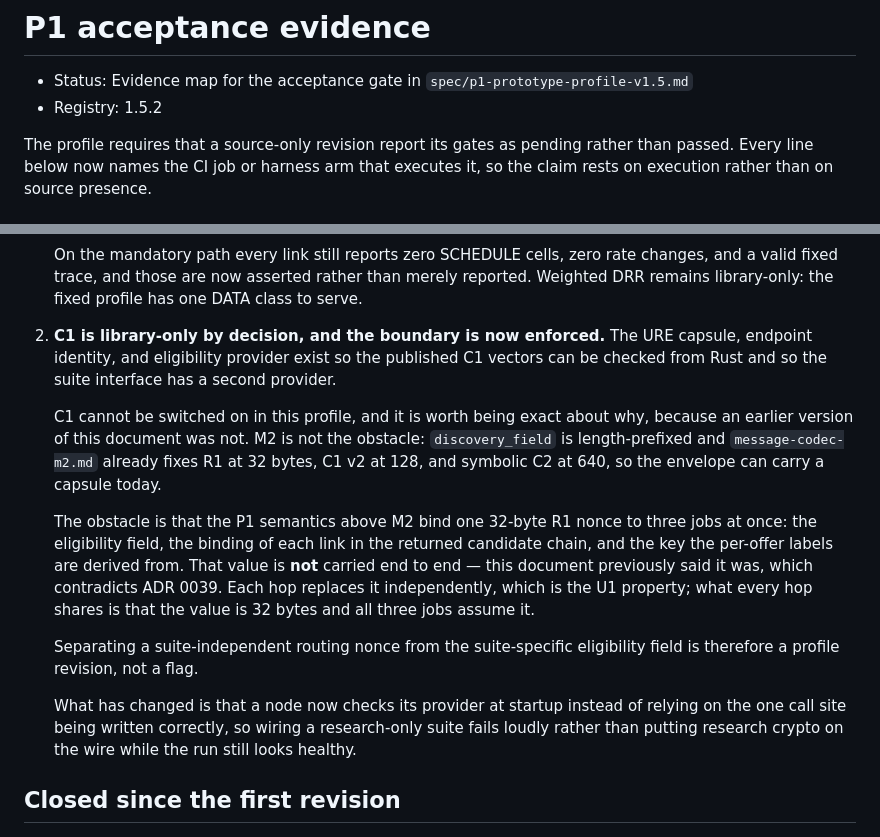
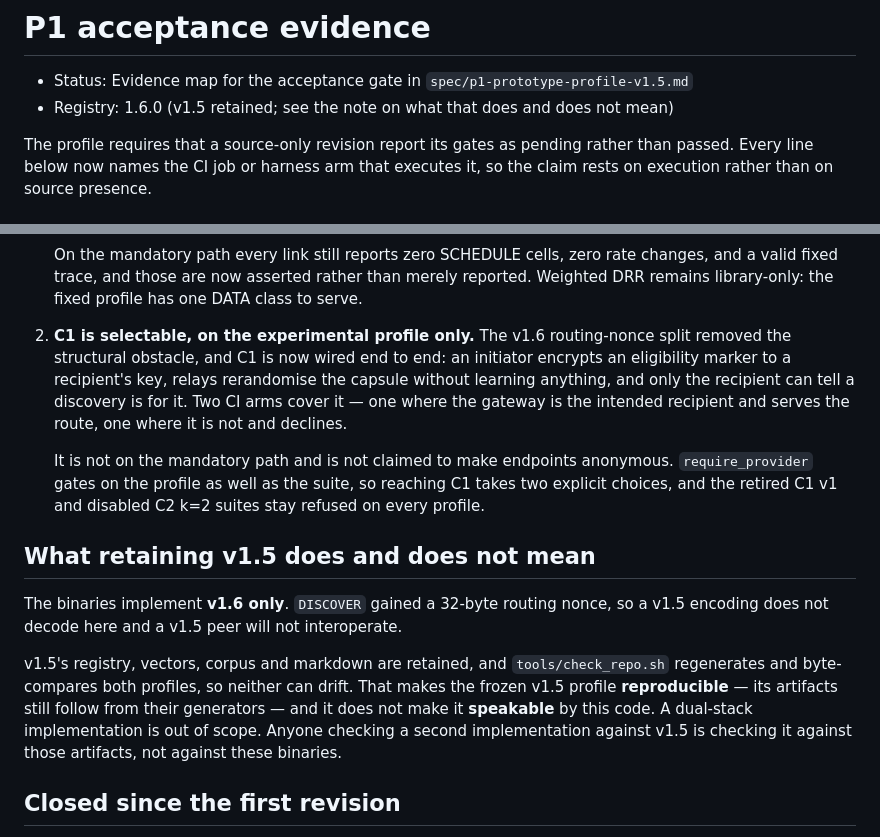
Before and after one commit to andreabenetton/trahens, a Markdown page: docs/p1-acceptance-evidence.md, 2 parts joined by grey strips. Drawn GitHub-style.

Commit message:
docs: record what v1.6 changed and what retaining v1.5 is worth
The evidence document listed C1 as unreachable by construction. It is now
selectable on the experimental profile and covered by two CI arms, one where
the gateway is the intended recipient and one where it is not and declines.
Reaching it still takes two explicit choices, and it is not claimed to make
endpoints anonymous.

The caveat worth stating plainly is what retaining v1.5 buys. DISCOVER gained
32 bytes, so the binaries implement v1.6 only and a v1.5 peer will not
interoperate. v1.5's artifacts are retained and check_repo byte-compares both
profiles, which makes the frozen profile reproducible — its files still follow
from their generators — and does not make it speakable by this code. Anyone
checking a second implementation against v1.5 is checking against those
artifacts, not against these binaries.

```diff
--- a/docs/p1-acceptance-evidence.md
+++ b/docs/p1-acceptance-evidence.md
@@ -3,7 +3,7 @@
 # P1 acceptance evidence
 
 - Status: Evidence map for the acceptance gate in `spec/p1-prototype-profile-v1.5.md`
-- Registry: 1.5.2
+- Registry: 1.6.0 (v1.5 retained; see the note on what that does and does not mean)
 
 The profile requires that a source-only revision report its gates as pending
 rather than passed. Every line below now names the CI job or harness arm that
@@ -50,32 +50,32 @@ These are recorded rather than claimed as passing.
    rate changes, and a valid fixed trace, and those are now asserted rather
    than merely reported. Weighted DRR remains library-only: the fixed profile
    has one DATA class to serve.
-2. **C1 is library-only by decision, and the boundary is now enforced.** The
-   URE capsule, endpoint identity, and eligibility provider exist so the
-   published C1 vectors can be checked from Rust and so the suite interface has
-   a second provider.
+2. **C1 is selectable, on the experimental profile only.** The v1.6
+   routing-nonce split removed the structural obstacle, and C1 is now wired end
+   to end: an initiator encrypts an eligibility marker to a recipient's key,
+   relays rerandomise the capsule without learning anything, and only the
+   recipient can tell a discovery is for it. Two CI arms cover it — one where
+   the gateway is the intended recipient and serves the route, one where it is
+   not and declines.
 
-   C1 cannot be switched on in this profile, and it is worth being exact about
-   why, because an earlier version of this document was not. M2 is not the
-   obstacle: `discovery_field` is length-prefixed and `message-codec-m2.md`
-   already fixes R1 at 32 bytes, C1 v2 at 128, and symbolic C2 at 640, so the
-   envelope can carry a capsule today.
+   It is not on the mandatory path and is not claimed to make endpoints
+   anonymous. `require_provider` gates on the profile as well as the suite, so
+   reaching C1 takes two explicit choices, and the retired C1 v1 and disabled
+   C2 k=2 suites stay refused on every profile.
 
-   The obstacle is that the P1 semantics above M2 bind one 32-byte R1 nonce to
-   three jobs at once: the eligibility field, the binding of each link in the
-   returned candidate chain, and the key the per-offer labels are derived from.
-   That value is **not** carried end to end — this document previously said it
-   was, which contradicts ADR 0039. Each hop replaces it independently, which
-   is the U1 property; what every hop shares is that the value is 32 bytes and
-   all three jobs assume it.
+## What retaining v1.5 does and does not mean
 
-   Separating a suite-independent routing nonce from the suite-specific
-   eligibility field is therefore a profile revision, not a flag.
+The binaries implement **v1.6 only**. `DISCOVER` gained a 32-byte routing
+nonce, so a v1.5 encoding does not decode here and a v1.5 peer will not
+interoperate.
 
-   What has changed is that a node now checks its provider at startup instead
-   of relying on the one call site being written correctly, so wiring a
-   research-only suite fails loudly rather than putting research crypto on the
-   wire while the run still looks healthy.
+v1.5's registry, vectors, corpus and markdown are retained, and
+`tools/check_repo.sh` regenerates and byte-compares both profiles, so neither
+can drift. That makes the frozen v1.5 profile **reproducible** — its artifacts
+still follow from their generators — and it does not make it **speakable** by
+this code. A dual-stack implementation is out of scope. Anyone checking a
+second implementation against v1.5 is checking it against those artifacts, not
+against these binaries.
 
 ## Closed since the first revision
 
```
Also changed, not shown: ROADMAP.md (+1 -1 lines).
